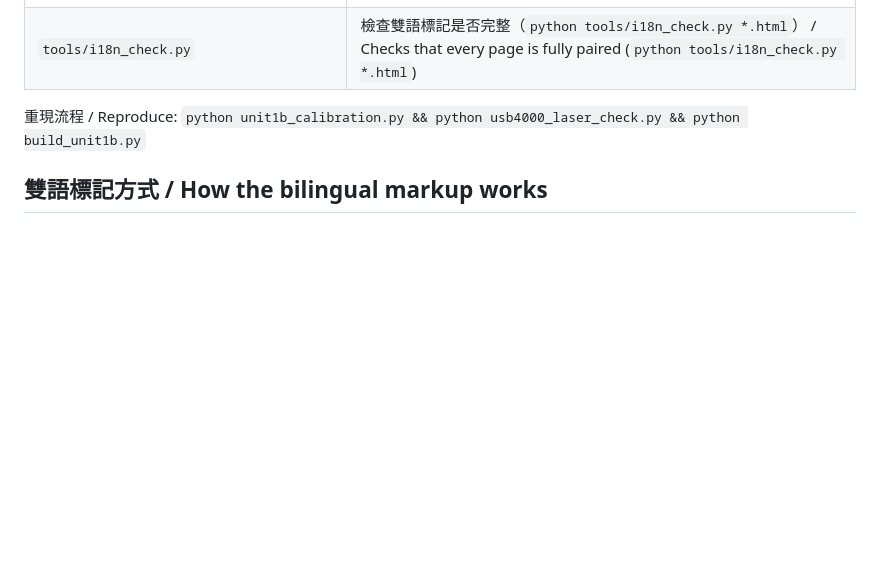
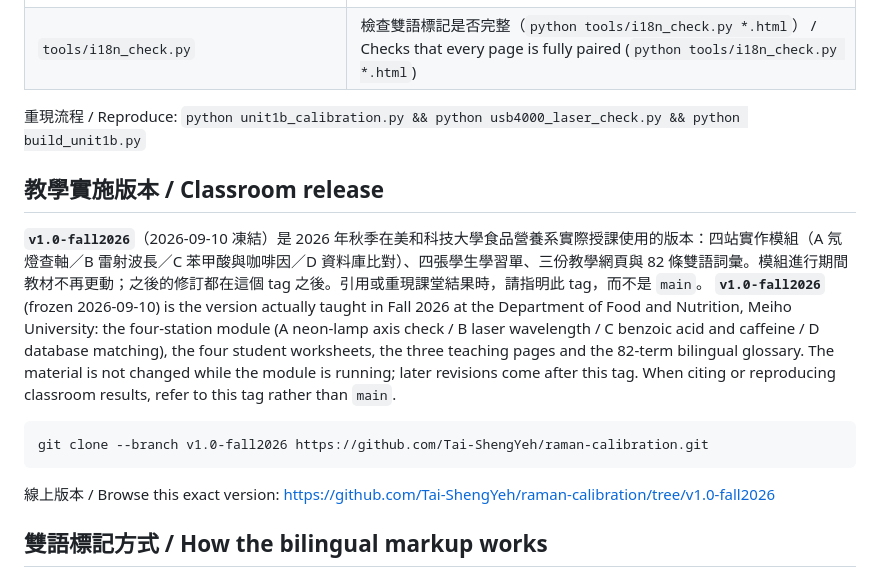
Before and after one commit to Tai-ShengYeh/raman-calibration, a Markdown page: README.md, the part around the change. Rendered like a GitHub page; blank space fills up the shorter version.

Commit message:
Document the v1.0-fall2026 classroom release in the README
Record which version is taught in Fall 2026 so that classroom results
and any later manuscript point at a frozen tag instead of a moving main.

Co-Authored-By: Claude Fable 5.1 <noreply@anthropic.com>

````diff
--- a/README.md
+++ b/README.md
@@ -21,6 +21,16 @@ Read online (bilingual, toggle at the top-right): <https://tai-shengyeh.github.i
 
 重現流程 / Reproduce: `python unit1b_calibration.py && python usb4000_laser_check.py && python build_unit1b.py`
 
+## 教學實施版本 / Classroom release
+
+**`v1.0-fall2026`**（2026-09-10 凍結）是 2026 年秋季在美和科技大學食品營養系實際授課使用的版本：四站實作模組（A 氖燈查軸／B 雷射波長／C 苯甲酸與咖啡因／D 資料庫比對）、四張學生學習單、三份教學網頁與 82 條雙語詞彙。模組進行期間教材不再更動；之後的修訂都在這個 tag 之後。引用或重現課堂結果時，請指明此 tag，而不是 `main`。
+**`v1.0-fall2026`** (frozen 2026-09-10) is the version actually taught in Fall 2026 at the Department of Food and Nutrition, Meiho University: the four-station module (A neon-lamp axis check / B laser wavelength / C benzoic acid and caffeine / D database matching), the four student worksheets, the three teaching pages and the 82-term bilingual glossary. The material is not changed while the module is running; later revisions come after this tag. When citing or reproducing classroom results, refer to this tag rather than `main`.
+
+```
+git clone --branch v1.0-fall2026 https://github.com/Tai-ShengYeh/raman-calibration.git
+```
+線上版本 / Browse this exact version: <https://github.com/Tai-ShengYeh/raman-calibration/tree/v1.0-fall2026>
+
 ## 雙語標記方式 / How the bilingual markup works
 
 每段文字都寫成相鄰的一對：`<span lang="zh-Hant">中文</span><span lang="en">English</span>`；`i18n.css` 依 `<html lang>` 只顯示其中一種，`i18n.js` 負責切換按鈕、記住偏好、把 `?lang=` 帶到站內連結，並根據 `glossary.js` 自動在內文標出專有名詞。
````
